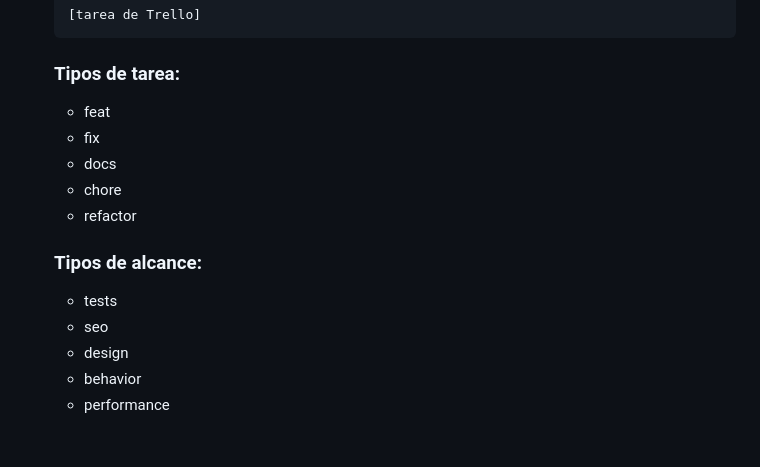
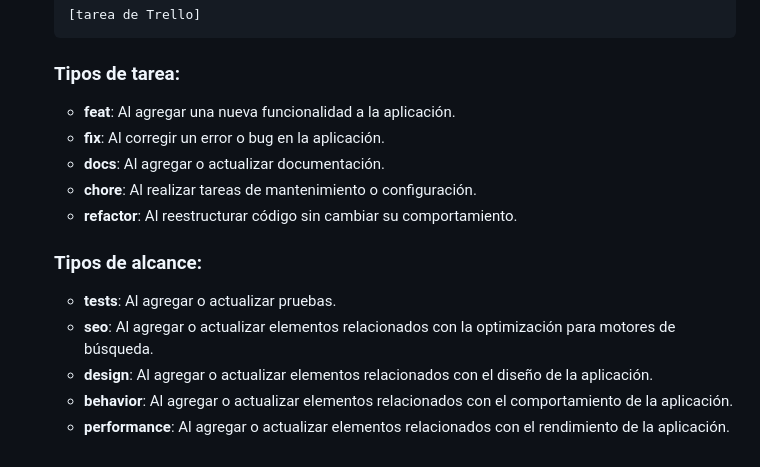
Before and after one commit to Gabbo0709/Trujillo-y-Asociados, a Markdown page: README.md, the part around the change. GitHub-like rendering.

Commit message:
docs: Actualizar guía de contribuciones al detallar los tipos de tareas y de alcance
TA-1

````diff
--- a/README.md
+++ b/README.md
@@ -67,15 +67,15 @@ Las Pull Request para este proyecto deben cumplir con el siguiente checklist:
     ```
 
     ### Tipos de tarea:
-    - feat
-    - fix
-    - docs
-    - chore
-    - refactor
+    - **feat**: Al agregar una nueva funcionalidad a la aplicación.
+    - **fix**: Al corregir un error o bug en la aplicación.
+    - **docs**: Al agregar o actualizar documentación.
+    - **chore**: Al realizar tareas de mantenimiento o configuración.
+    - **refactor**: Al reestructurar código sin cambiar su comportamiento.
 
     ### Tipos de alcance:
-    - tests
-    - seo
-    - design
-    - behavior
-    - performance
+    - **tests**: Al agregar o actualizar pruebas.
+    - **seo**: Al agregar o actualizar elementos relacionados con la optimización para motores de búsqueda.
+    - **design**: Al agregar o actualizar elementos relacionados con el diseño de la aplicación.
+    - **behavior**: Al agregar o actualizar elementos relacionados con el comportamiento de la aplicación.
+    - **performance**: Al agregar o actualizar elementos relacionados con el rendimiento de la aplicación.
````
